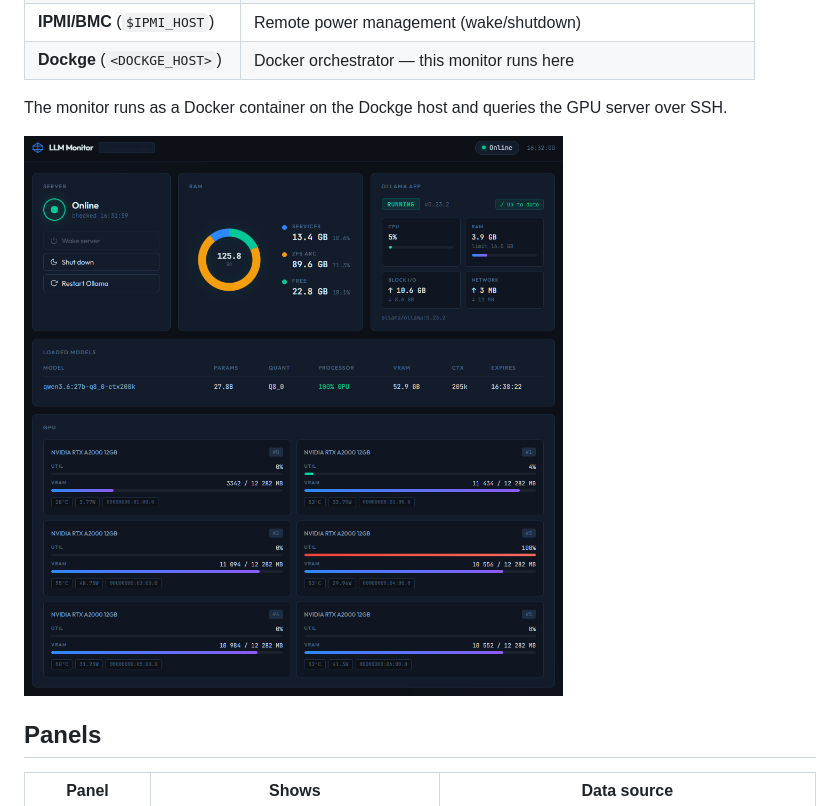
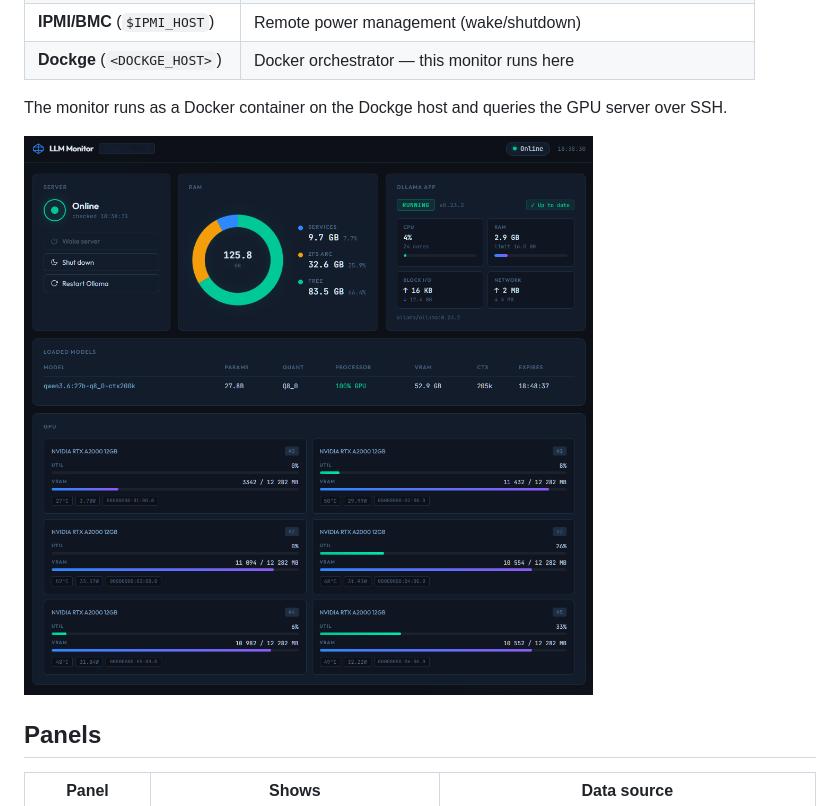
Before and after one commit to george7979/llm-local-monitor, a Markdown page: README.md, the part around the change. GitHub-like rendering; pictures changed too: pics/dashboard-eng-2.png (added), pics/dashboard-eng.png (deleted).

Commit message:
docs: update screenshot with latest UI
Co-Authored-By: Claude Sonnet 4.6 <noreply@anthropic.com>

```diff
--- a/README.md
+++ b/README.md
@@ -13,7 +13,7 @@ Dashboard for monitoring a local LLM server running **TrueNAS CE** with GPU card
 
 The monitor runs as a Docker container on the Dockge host and queries the GPU server over SSH.
 
-![Screenshot](pics/dashboard-eng.png)
+![Screenshot](pics/dashboard-eng-2.png)
 
 ## Panels
 
```
